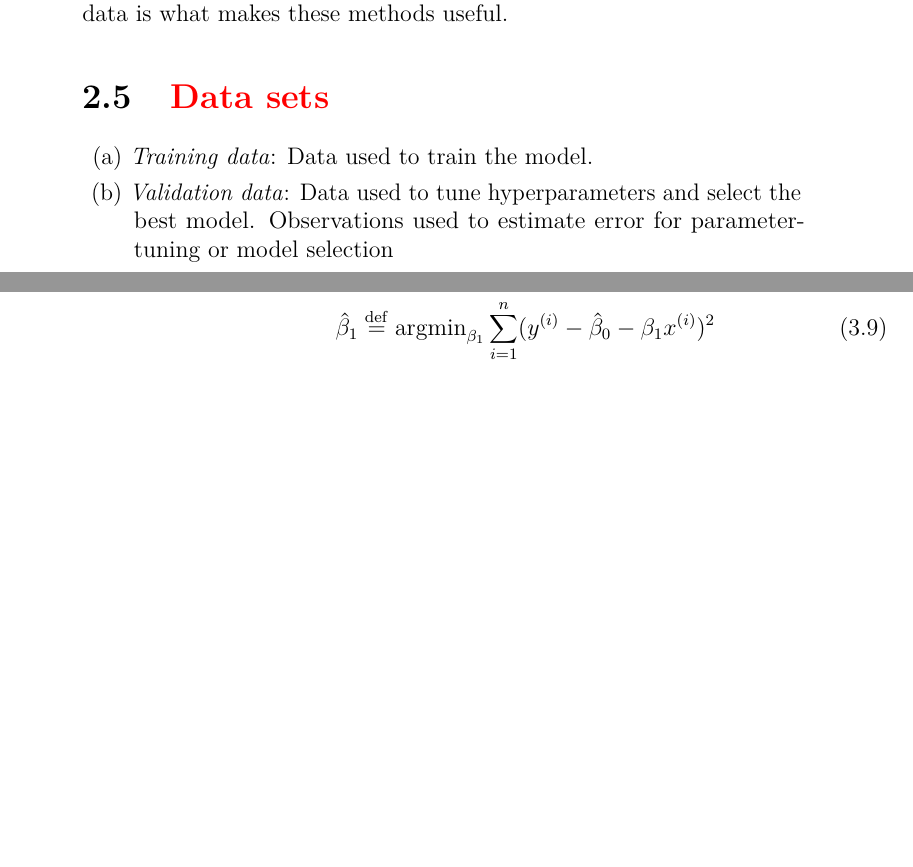
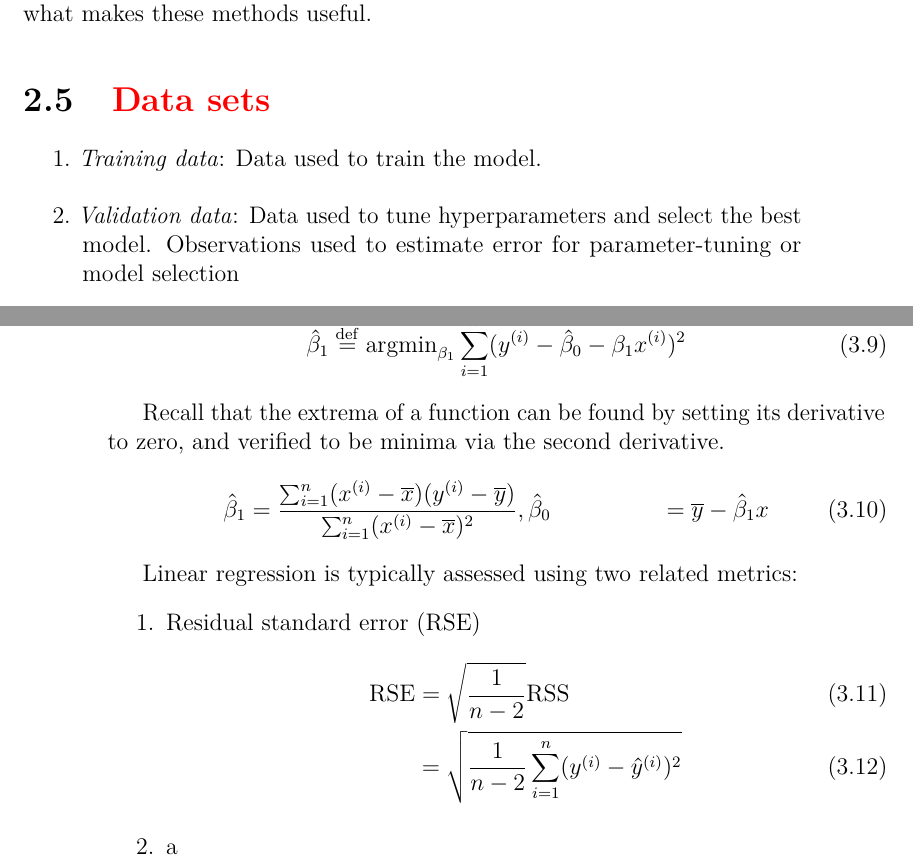
Before and after one commit to aashra9/Machine-Learning, a LaTeX book (Lecture Notes/Lectures/Lectures.tex): two parts of pages 9 and 12 of 39, joined at a grey line, cut so that both start at the same text, the shorter picture padded with empty space. Compiled offline with pdfLaTeX; a LaTeX package or settings file that is missing is left out.

```diff
--- a/Lecture Notes/Lectures/Lectures.tex
+++ b/Lecture Notes/Lectures/Lectures.tex
@@ -234,6 +235,24 @@
         \hat{\beta}_1 &\defn \mathrm{argmin}_{\beta_1} \sum_{i=1}^n (y^{(i)} - \hat{\beta}_0 - \beta_1 x^{(i)})^2
     \end{align}
 \end{definition}
+Recall that the extrema of a function can be found by setting its derivative to zero, and verified to be minima via the second derivative.
+\begin{align}
+    \hat{\beta}_1 &= \frac{\sum_{i=1}^n (x^{(i)} - \overline{x})(y^{(i)} - \overline{y})}{\sum_{i=1}^n (x^{(i)} - \overline{x})^2},
+    \hat{\beta}_0 &= \overline{y} - \hat{\beta}_1 x
+\end{align}
+
+Linear regression is typically assessed using two related metrics:
+\begin{enumerate}
+    \item Residual standard error (RSE)
+    \begin{align}
+        \mathrm{RSE} &= \sqrt{\frac{1}{n-2}} \mathrm{RSS}\\
+        &=\sqrt{\frac{1}{n-2} \sum_{i=1}^n (y^{(i)} - \hat{y}^{(i)})^2}
+    \end{align}
+    \item a
+\end{enumerate}
+
+
+
 \chapter{Regularization and Sparsity}
 \todo{Regularization and sparsity: ridge, LASSO, elastic net, L1/L2 penalties}
 
```
Also changed, not shown: Lecture Notes/Lectures/Lectures.tex (1 more changed lines), 2 other files.
